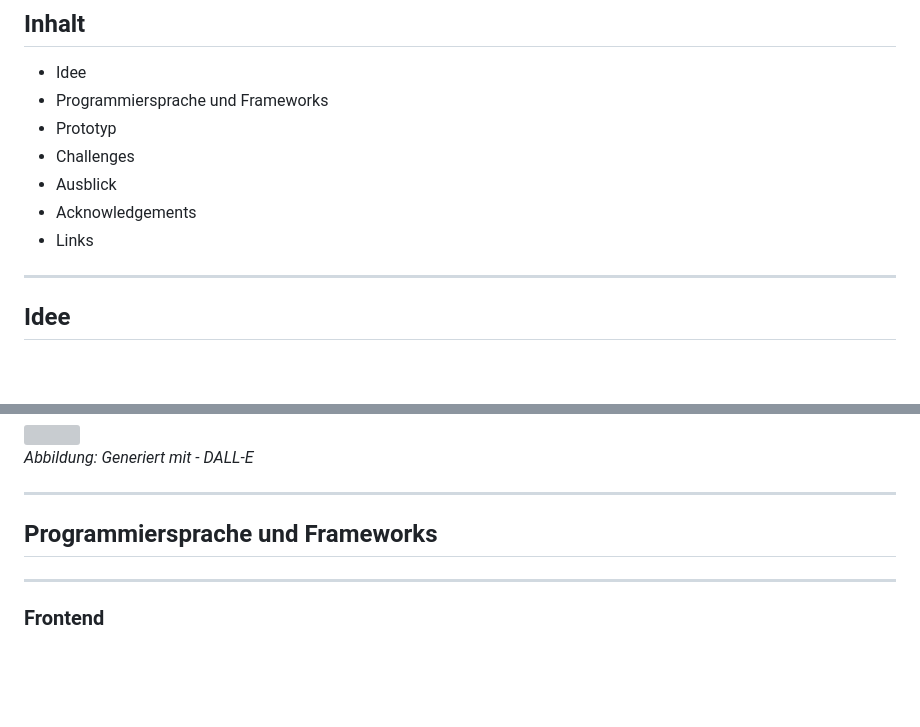
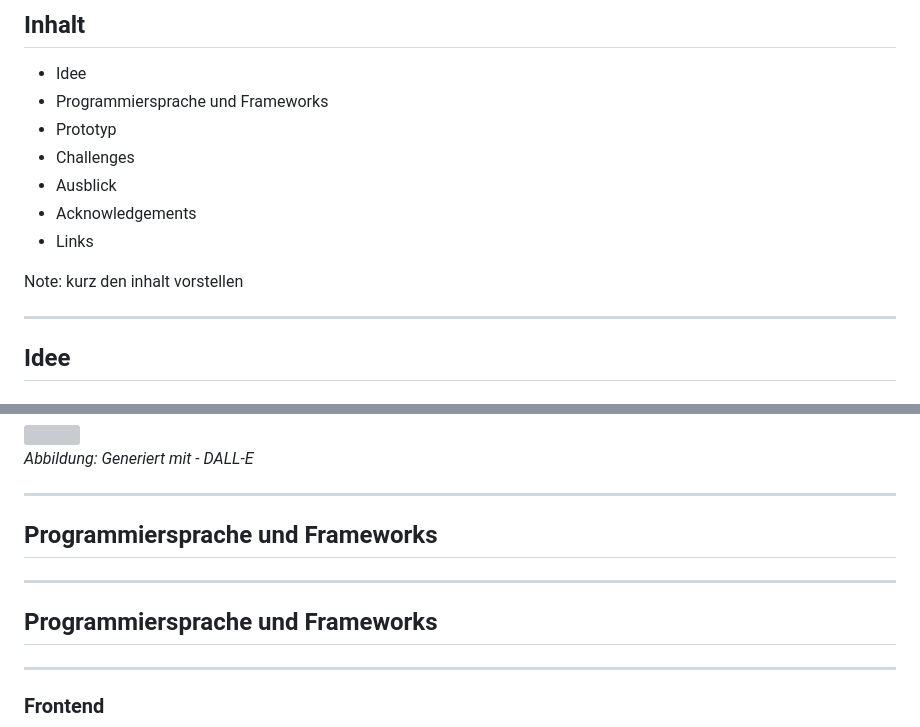
Before and after one commit to juliankraft/WildtierSichtungsApp_documentation, a Markdown page: presentation/presentation.md, 2 parts joined by grey strips. Drawn GitHub-style; blank space fills up the shorter version; grey boxes are pictures that could not be loaded.

```diff
--- a/presentation/presentation.md
+++ b/presentation/presentation.md
@@ -15,6 +15,9 @@ title: "WildtierApp - Präsentation"
 * Ausblick
 * Acknowledgements
 * Links
+
+Note:
+kurz den inhalt vorstellen
 
 ---
 
@@ -58,6 +61,10 @@ WildTierSichtungsApp
 
 ----
 
+## Programmiersprache und Frameworks
+
+----
+
 ### Frontend
 
 <img src="images/ionic.png" style="width: 70%; margin-bottom: -50px;">
```
Also changed, not shown: other parts of presentation/presentation.md (+19 -0 lines).
